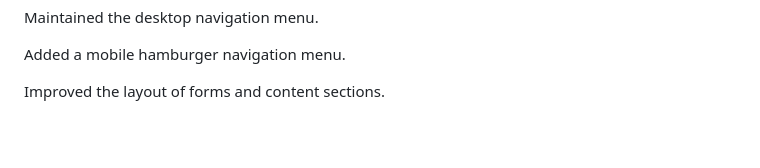
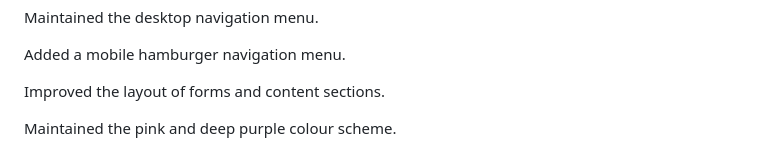
Before and after one commit to KABELOSTINN/Pink-world-, a Markdown page: README.md, the part around the change. GitHub-like rendering; blank space fills up the shorter version.

Commit message:
Update README with color scheme details
Maintained the pink and deep purple colour scheme.

```diff
--- a/README.md
+++ b/README.md
@@ -162,3 +162,5 @@ Maintained the desktop navigation menu.
 Added a mobile hamburger navigation menu.
 
 Improved the layout of forms and content sections.
+
+Maintained the pink and deep purple colour scheme.
```
